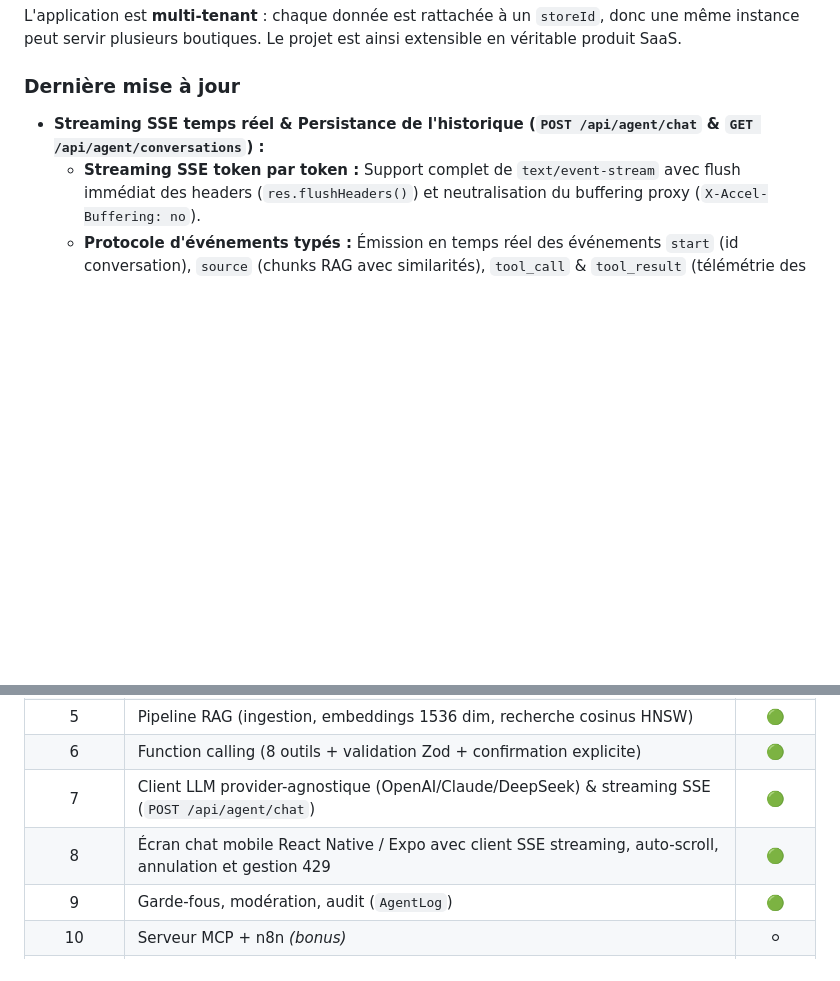
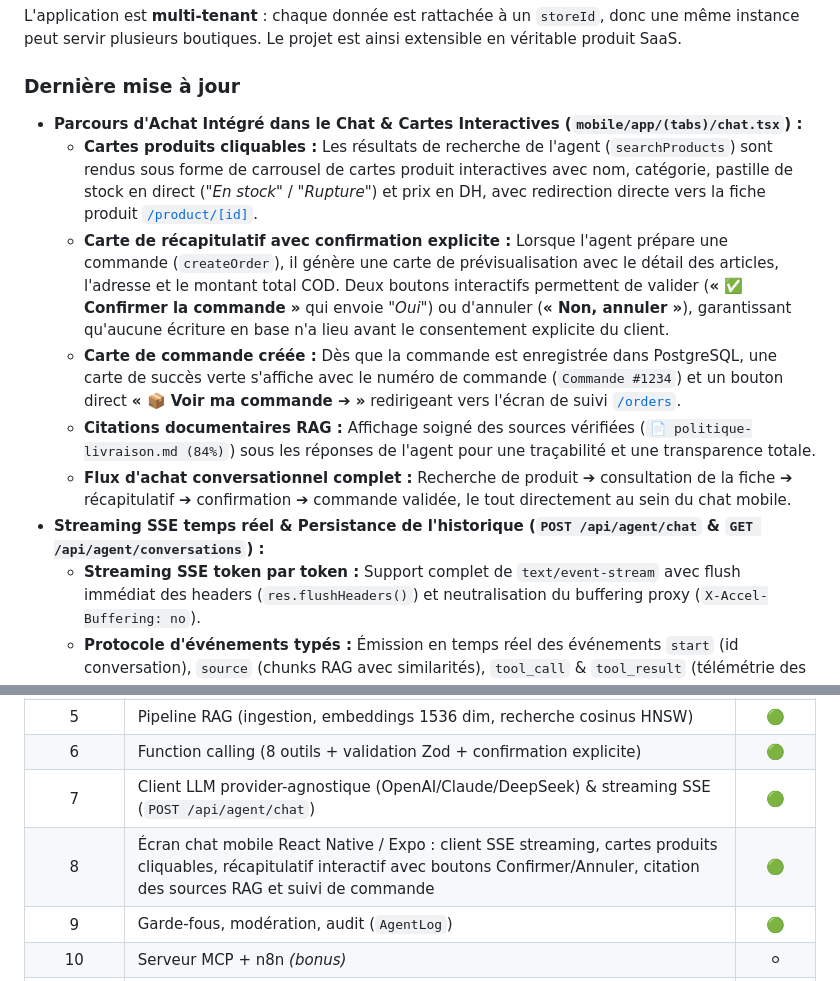
Before and after one commit to omartkd7/Shopmates.Ai, a Markdown page: README.md, 2 parts joined by grey strips. Rendered like a GitHub page; blank space fills up the shorter version.

Commit message:
docs: update README with mobile chat shopping flow and interactive confirmation cards

```diff
--- a/README.md
+++ b/README.md
@@ -54,6 +54,12 @@ L'application est **multi-tenant** : chaque donnée est rattachée à un `storeI
 
 ### Dernière mise à jour
 
+- **Parcours d'Achat Intégré dans le Chat & Cartes Interactives (`mobile/app/(tabs)/chat.tsx`) :**
+  - **Cartes produits cliquables :** Les résultats de recherche de l'agent (`searchProducts`) sont rendus sous forme de carrousel de cartes produit interactives avec nom, catégorie, pastille de stock en direct (*"En stock"* / *"Rupture"*) et prix en DH, avec redirection directe vers la fiche produit [`/product/[id]`](file:///c:/Users/User/Desktop/full%20roge%20projcted%20ccfbs/Shopmates.Ai/mobile/app/product/%5Bid%5D.tsx).
+  - **Carte de récapitulatif avec confirmation explicite :** Lorsque l'agent prépare une commande (`createOrder`), il génère une carte de prévisualisation avec le détail des articles, l'adresse et le montant total COD. Deux boutons interactifs permettent de valider (**« ✅ Confirmer la commande »** qui envoie *"Oui"*) ou d'annuler (**« Non, annuler »**), garantissant qu'aucune écriture en base n'a lieu avant le consentement explicite du client.
+  - **Carte de commande créée :** Dès que la commande est enregistrée dans PostgreSQL, une carte de succès verte s'affiche avec le numéro de commande (`Commande #1234`) et un bouton direct **« 📦 Voir ma commande ➔ »** redirigeant vers l'écran de suivi [`/orders`](file:///c:/Users/User/Desktop/full%20roge%20projcted%20ccfbs/Shopmates.Ai/mobile/app/%28tabs%29/orders.tsx).
+  - **Citations documentaires RAG :** Affichage soigné des sources vérifiées (`📄 politique-livraison.md (84%)`) sous les réponses de l'agent pour une traçabilité et une transparence totale.
+  - **Flux d'achat conversationnel complet :** Recherche de produit ➔ consultation de la fiche ➔ récapitulatif ➔ confirmation ➔ commande validée, le tout directement au sein du chat mobile.
 - **Streaming SSE temps réel & Persistance de l'historique (`POST /api/agent/chat` & `GET /api/agent/conversations`) :**
   - **Streaming SSE token par token :** Support complet de `text/event-stream` avec flush immédiat des headers (`res.flushHeaders()`) et neutralisation du buffering proxy (`X-Accel-Buffering: no`).
   - **Protocole d'événements typés :** Émission en temps réel des événements `start` (id conversation), `source` (chunks RAG avec similarités), `tool_call` & `tool_result` (télémétrie des outils), `token` (morceaux de réponse), `confirmation` (état de commande COD), `done` (bilan final) et `error`.
@@ -635,7 +641,7 @@ Le `Dockerfile` est **multi-stage** (build puis runtime léger). Le `docker-comp
 | 5 | Pipeline RAG (ingestion, embeddings 1536 dim, recherche cosinus HNSW) | 🟢 |
 | 6 | Function calling (8 outils + validation Zod + confirmation explicite) | 🟢 |
 | 7 | Client LLM provider-agnostique (OpenAI/Claude/DeepSeek) & streaming SSE (`POST /api/agent/chat`) | 🟢 |
-| 8 | Écran chat mobile React Native / Expo avec client SSE streaming, auto-scroll, annulation et gestion 429 | 🟢 |
+| 8 | Écran chat mobile React Native / Expo : client SSE streaming, cartes produits cliquables, récapitulatif interactif avec boutons Confirmer/Annuler, citation des sources RAG et suivi de commande | 🟢 |
 | 9 | Garde-fous, modération, audit (`AgentLog`) | 🟢 |
 | 10 | Serveur MCP + n8n *(bonus)* | ⚪ |
 | 11 | Docker + déploiement | ⚪ |
```
